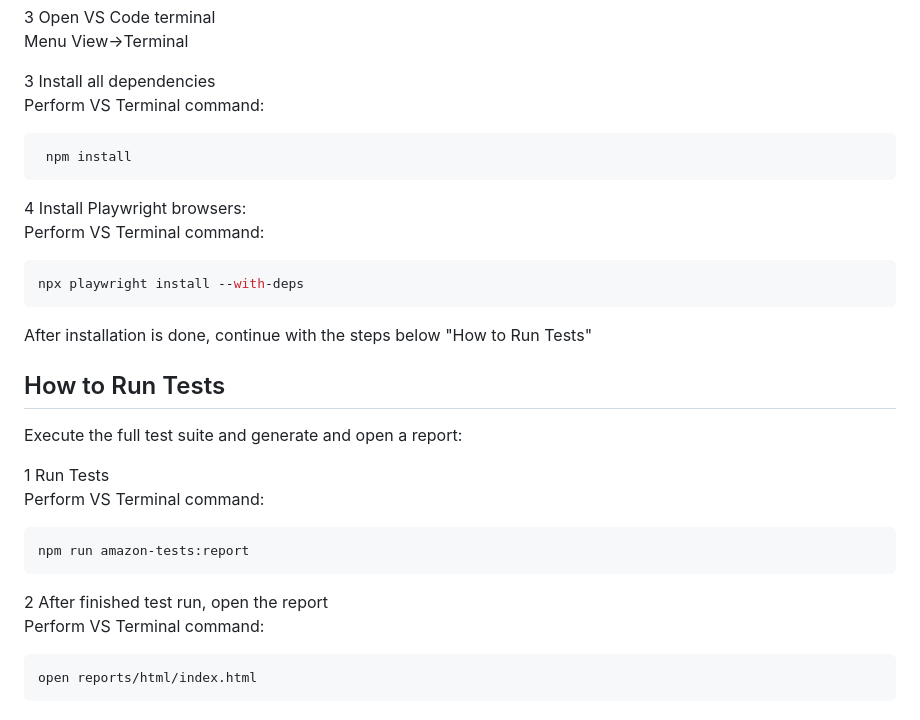
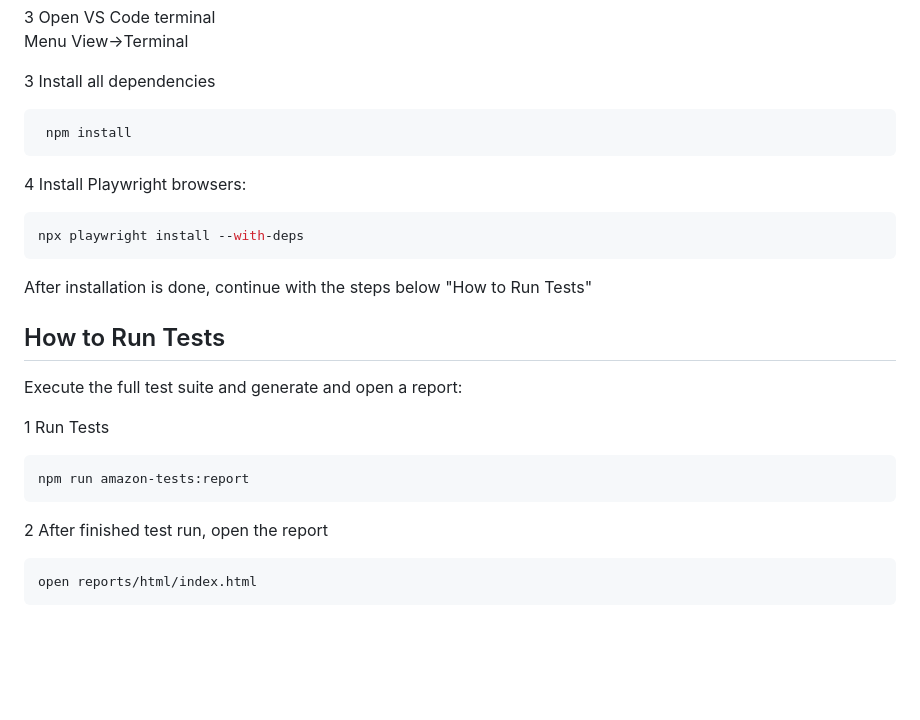
Before and after one commit to sebastianfrie/amazon-test, a Markdown page: README.md, the part around one of its changes. Rendered like a GitHub page; blank space fills up the shorter version.

````diff
--- a/README.md
+++ b/README.md
@@ -67,12 +67,10 @@ Click on "Open" and choose the cloned repository "amazon-test"
 Menu View->Terminal
 
 3 Install all dependencies
-Perform VS Terminal command:
 ```bash
  npm install
 ```
 4 Install Playwright browsers:
-Perform VS Terminal command:
 ```bash
 npx playwright install --with-deps
 ```
@@ -84,12 +82,10 @@ How to Run Tests
 Execute the full test suite and generate and open a report:
 
 1 Run Tests
-Perform VS Terminal command:
 ```bash
 npm run amazon-tests:report
 ```
 2 After finished test run, open the report
-Perform VS Terminal command:
 ```bash
 open reports/html/index.html
 ```
````
Also changed, not shown: other parts of README.md (+1 -1 lines).
